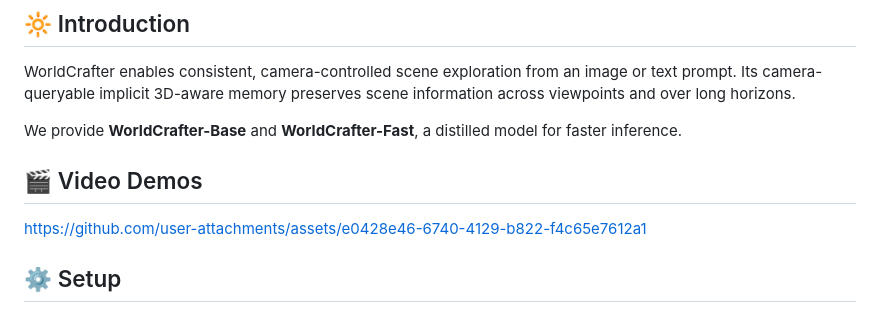
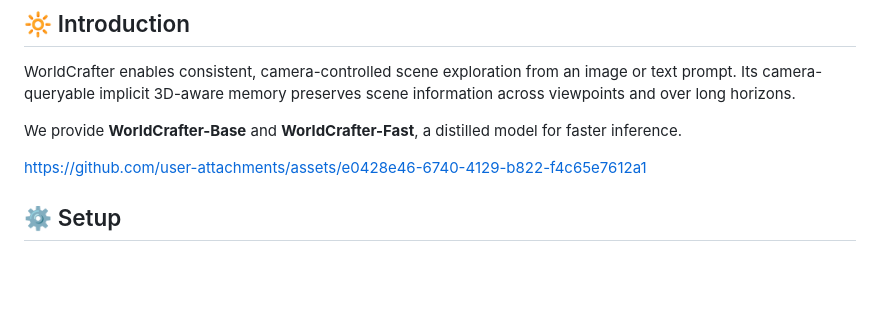
Before and after one commit to TencentARC/WorldCrafter, a Markdown page: README.md, the part around the change. Rendered like a GitHub page; blank space fills up the shorter version.

```diff
--- a/README.md
+++ b/README.md
@@ -14,8 +14,6 @@
 WorldCrafter enables consistent, camera-controlled scene exploration from an image or text prompt. Its camera-queryable implicit 3D-aware memory preserves scene information across viewpoints and over long horizons.
 
 We provide **WorldCrafter-Base** and **WorldCrafter-Fast**, a distilled model for faster inference.
-
-## 🎬 Video Demos
 
 https://github.com/user-attachments/assets/e0428e46-6740-4129-b822-f4c65e7612a1
 
```
